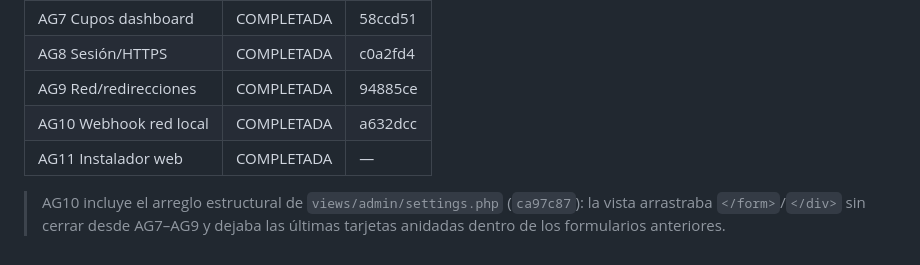
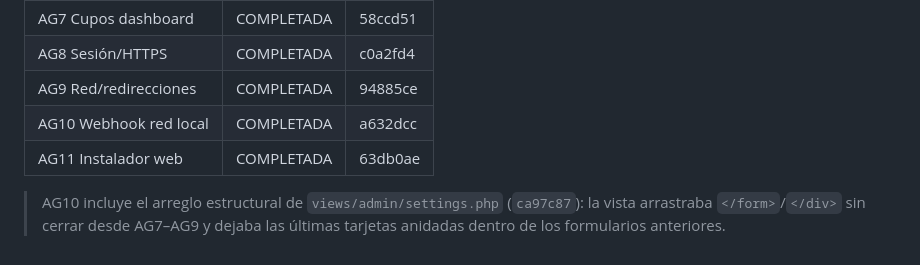
Before and after one commit to flchirinosv/hannah-forms, a Markdown page: docs/plan-ag5-ajustes-instancia-2026-10-21.md, the part around the change. Rendered like a GitHub page.

Commit message:
Docs: fijar el commit de AG11 en la tabla del plan

```diff
--- a/docs/plan-ag5-ajustes-instancia-2026-10-21.md
+++ b/docs/plan-ag5-ajustes-instancia-2026-10-21.md
@@ -260,7 +260,7 @@ copiar `.env`, generar `APP_KEY`, crear el primer admin por CLI
 | AG8 Sesión/HTTPS | COMPLETADA | c0a2fd4 |
 | AG9 Red/redirecciones | COMPLETADA | 94885ce |
 | AG10 Webhook red local | COMPLETADA | a632dcc |
-| AG11 Instalador web | COMPLETADA | — |
+| AG11 Instalador web | COMPLETADA | 63db0ae |
 
 > AG10 incluye el arreglo estructural de `views/admin/settings.php` (`ca97c87`):
 > la vista arrastraba `</form>`/`</div>` sin cerrar desde AG7–AG9 y dejaba las
```
